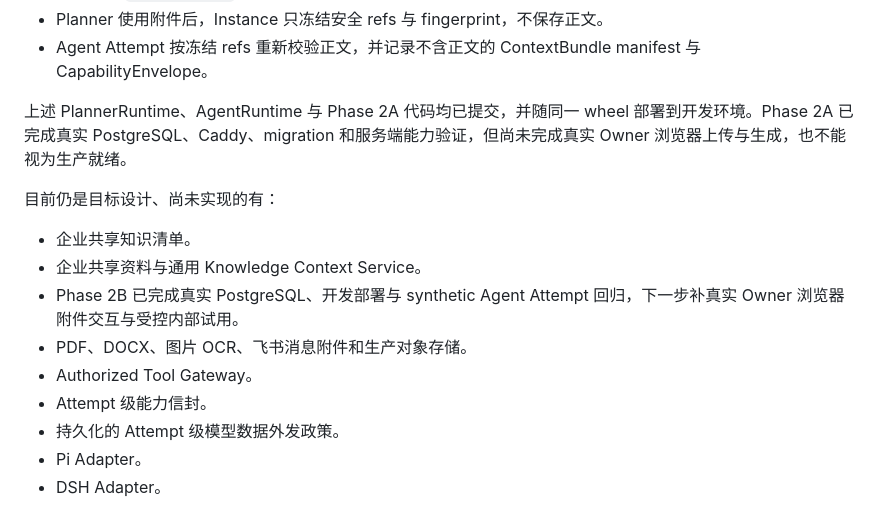
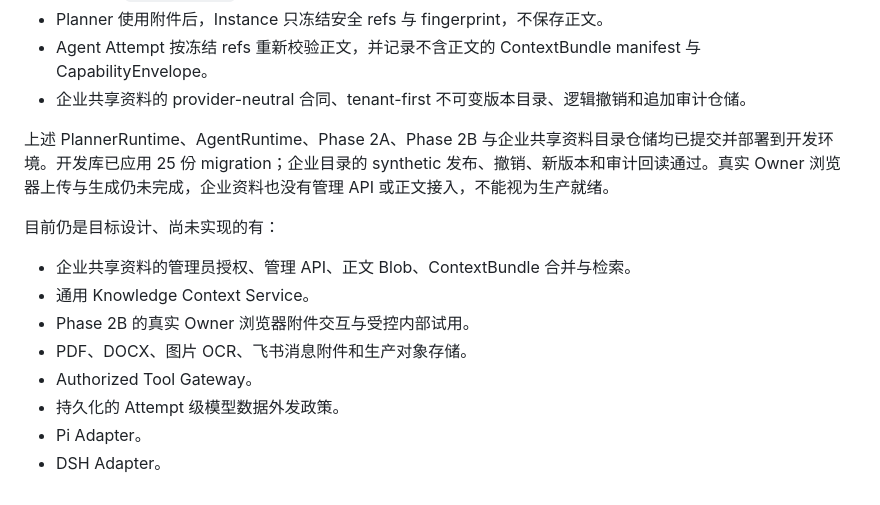
Before and after one commit to iyuenan3/larkflow, a Markdown page: docs/ARCHITECTURE_OVERVIEW.md, the part around the change. GitHub-like rendering.

```diff
--- a/docs/ARCHITECTURE_OVERVIEW.md
+++ b/docs/ARCHITECTURE_OVERVIEW.md
@@ -408,17 +408,17 @@ Edge 已经做过一个只读 Proof，代码和安全证据都保留。
 - 规划专用 `ContextBundle`、安全来源引用、内容指纹和默认 deny 的模型外发策略。
 - Planner 使用附件后，Instance 只冻结安全 refs 与 fingerprint，不保存正文。
 - Agent Attempt 按冻结 refs 重新校验正文，并记录不含正文的 ContextBundle manifest 与 CapabilityEnvelope。
+- 企业共享资料的 provider-neutral 合同、tenant-first 不可变版本目录、逻辑撤销和追加审计仓储。
 
-上述 PlannerRuntime、AgentRuntime 与 Phase 2A 代码均已提交，并随同一 wheel 部署到开发环境。Phase 2A 已完成真实 PostgreSQL、Caddy、migration 和服务端能力验证，但尚未完成真实 Owner 浏览器上传与生成，也不能视为生产就绪。
+上述 PlannerRuntime、AgentRuntime、Phase 2A、Phase 2B 与企业共享资料目录仓储均已提交并部署到开发环境。开发库已应用 25 份 migration；企业目录的 synthetic 发布、撤销、新版本和审计回读通过。真实 Owner 浏览器上传与生成仍未完成，企业资料也没有管理 API 或正文接入，不能视为生产就绪。
 
 目前仍是目标设计、尚未实现的有：
 
-- 企业共享知识清单。
-- 企业共享资料与通用 Knowledge Context Service。
-- Phase 2B 已完成真实 PostgreSQL、开发部署与 synthetic Agent Attempt 回归，下一步补真实 Owner 浏览器附件交互与受控内部试用。
+- 企业共享资料的管理员授权、管理 API、正文 Blob、ContextBundle 合并与检索。
+- 通用 Knowledge Context Service。
+- Phase 2B 的真实 Owner 浏览器附件交互与受控内部试用。
 - PDF、DOCX、图片 OCR、飞书消息附件和生产对象存储。
 - Authorized Tool Gateway。
-- Attempt 级能力信封。
 - 持久化的 Attempt 级模型数据外发政策。
 - Pi Adapter。
 - DSH Adapter。
```
Also changed, not shown: docs/REFACTOR_BLUEPRINT.md (+9 -6 lines).
